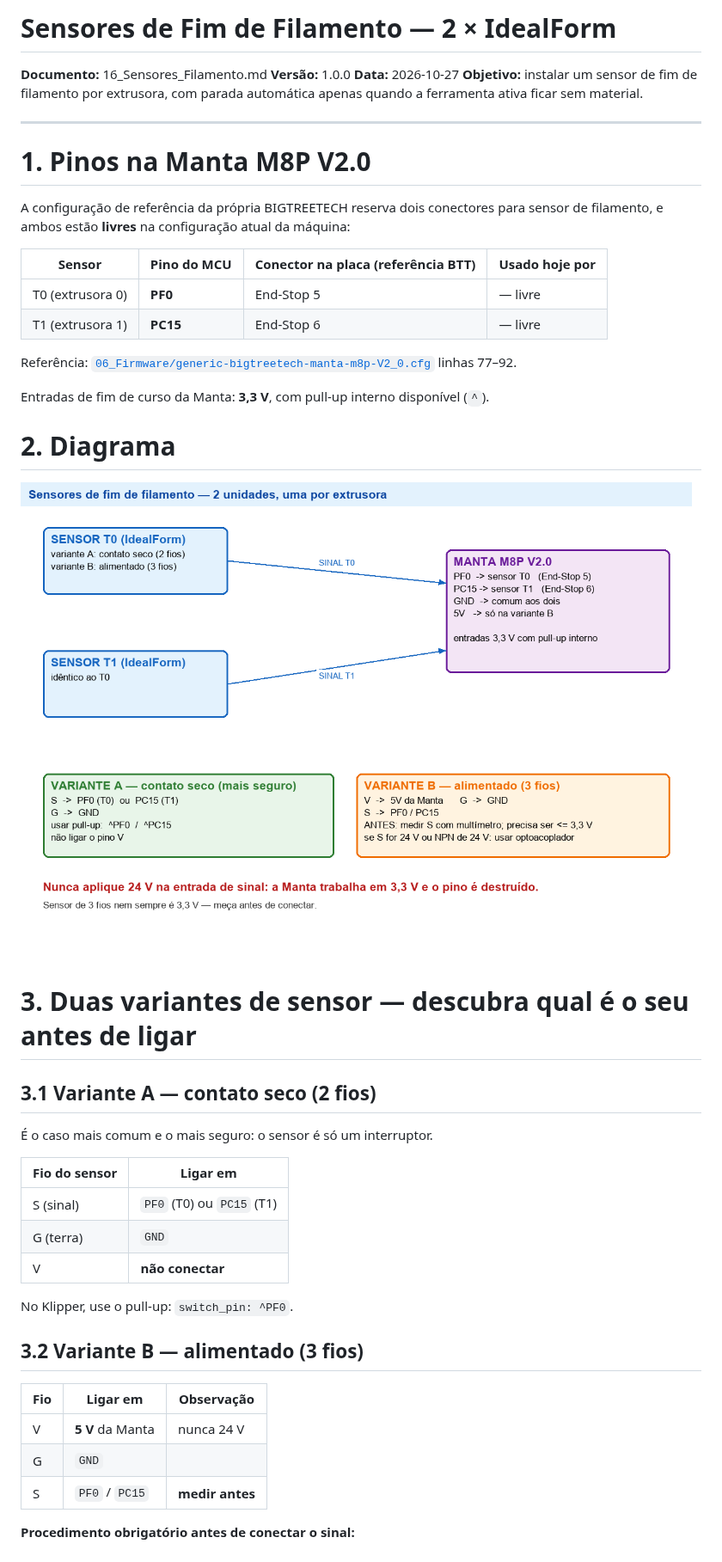
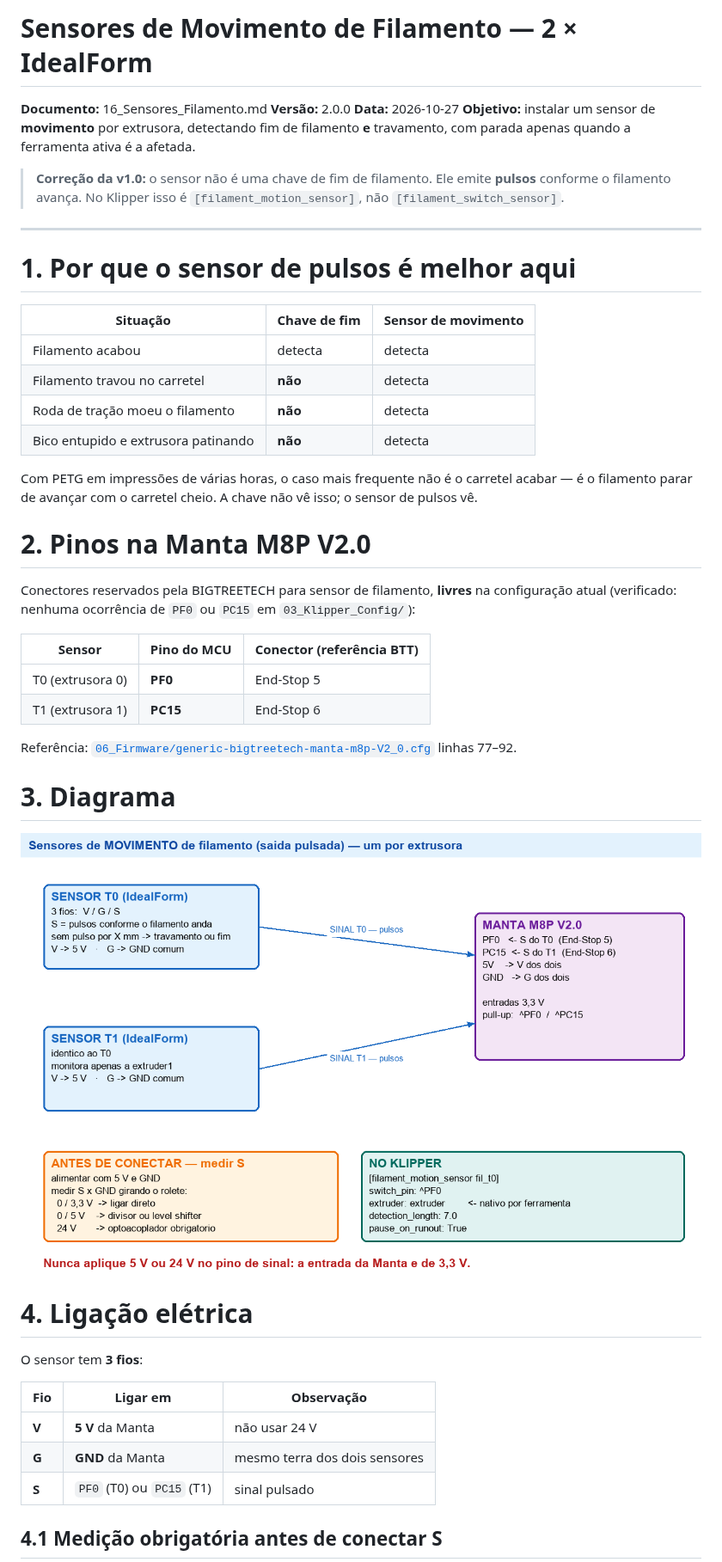
Before and after one commit to sidneygasoto/QIDI-XPRO-Rebuild, a Markdown page: 01_Docs/16_Sensores_Filamento.md, the part around one of its changes. Shown at 86% size. Rendered like a GitHub page; pictures changed too: 08_Fotos/Filament_Sensors_Manta.png.

```diff
--- a/01_Docs/16_Sensores_Filamento.md
+++ b/01_Docs/16_Sensores_Filamento.md
@@ -1,53 +1,54 @@
-# Sensores de Fim de Filamento — 2 × IdealForm
+# Sensores de Movimento de Filamento — 2 × IdealForm
 
 **Documento:** 16_Sensores_Filamento.md
-**Versão:** 1.0.0
+**Versão:** 2.0.0
 **Data:** 2026-10-27
-**Objetivo:** instalar um sensor de fim de filamento por extrusora, com parada automática apenas
-quando a ferramenta ativa ficar sem material.
+**Objetivo:** instalar um sensor de **movimento** por extrusora, detectando fim de filamento **e**
+travamento, com parada apenas quando a ferramenta ativa é a afetada.
+
+> **Correção da v1.0:** o sensor não é uma chave de fim de filamento. Ele emite **pulsos** conforme
+> o filamento avança. No Klipper isso é `[filament_motion_sensor]`, não `[filament_switch_sensor]`.
 
 ---
 
-# 1. Pinos na Manta M8P V2.0
+# 1. Por que o sensor de pulsos é melhor aqui
 
-A configuração de referência da própria BIGTREETECH reserva dois conectores para sensor de
-filamento, e ambos estão **livres** na configuração atual da máquina:
+| Situação | Chave de fim | **Sensor de movimento** |
+|---|---|---|
+| Filamento acabou | detecta | detecta |
+| Filamento travou no carretel | **não** | detecta |
+| Roda de tração moeu o filamento | **não** | detecta |
+| Bico entupido e extrusora patinando | **não** | detecta |
 
-| Sensor | Pino do MCU | Conector na placa (referência BTT) | Usado hoje por |
-|---|---|---|---|
-| T0 (extrusora 0) | **PF0** | End-Stop 5 | — livre |
-| T1 (extrusora 1) | **PC15** | End-Stop 6 | — livre |
+Com PETG em impressões de várias horas, o caso mais frequente não é o carretel acabar — é o
+filamento parar de avançar com o carretel cheio. A chave não vê isso; o sensor de pulsos vê.
+
+# 2. Pinos na Manta M8P V2.0
+
+Conectores reservados pela BIGTREETECH para sensor de filamento, **livres** na configuração atual
+(verificado: nenhuma ocorrência de `PF0` ou `PC15` em `03_Klipper_Config/`):
+
+| Sensor | Pino do MCU | Conector (referência BTT) |
+|---|---|---|
+| T0 (extrusora 0) | **PF0** | End-Stop 5 |
+| T1 (extrusora 1) | **PC15** | End-Stop 6 |
 
 Referência: [`06_Firmware/generic-bigtreetech-manta-m8p-V2_0.cfg`](../06_Firmware/generic-bigtreetech-manta-m8p-V2_0.cfg)
 linhas 77–92.
 
-Entradas de fim de curso da Manta: **3,3 V**, com pull-up interno disponível (`^`).
+# 3. Diagrama
 
-# 2. Diagrama
+![Sensores de movimento na Manta](../08_Fotos/Filament_Sensors_Manta.png)
 
-![Sensores de filamento na Manta](../08_Fotos/Filament_Sensors_Manta.png)
+# 4. Ligação elétrica
 
-# 3. Duas variantes de sensor — descubra qual é o seu antes de ligar
-
-## 3.1 Variante A — contato seco (2 fios)
-
-É o caso mais comum e o mais seguro: o sensor é só um interruptor.
-
-| Fio do sensor | Ligar em |
-|---|---|
-| S (sinal) | `PF0` (T0) ou `PC15` (T1) |
-| G (terra) | `GND` |
-| V | **não conectar** |
-
-No Klipper, use o pull-up: `switch_pin: ^PF0`.
-
-## 3.2 Variante B — alimentado (3 fios)
+O sensor tem **3 fios**:
 
 | Fio | Ligar em | Observação |
 |---|---|---|
-| V | **5 V** da Manta | nunca 24 V |
-| G | `GND` | |
-| S | `PF0` / `PC15` | **medir antes** |
+| **V** | **5 V** da Manta | não usar 24 V |
+| **G** | **GND** da Manta | mesmo terra dos dois sensores |
+| **S** | `PF0` (T0) ou `PC15` (T1) | sinal pulsado |
 
-**Procedimento obrigatório antes de conectar o sinal:**
+## 4.1 Medição obrigatória antes de conectar S
 
```
Also changed, not shown: other parts of 01_Docs/16_Sensores_Filamento.md (+70 -62 lines).
